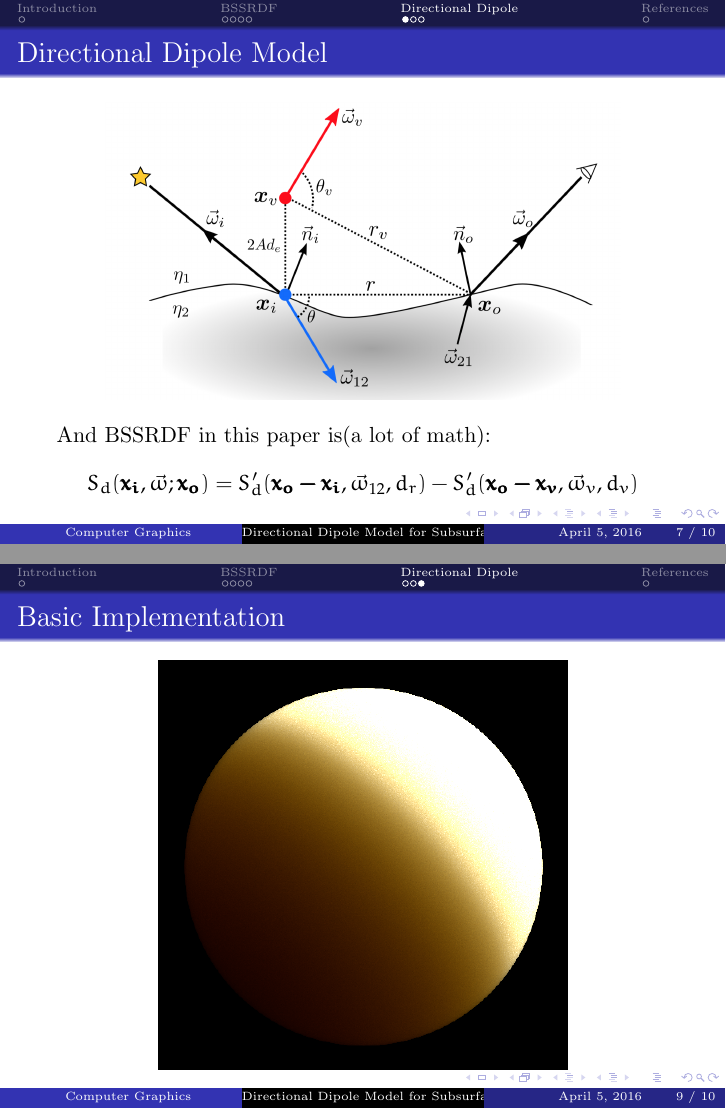
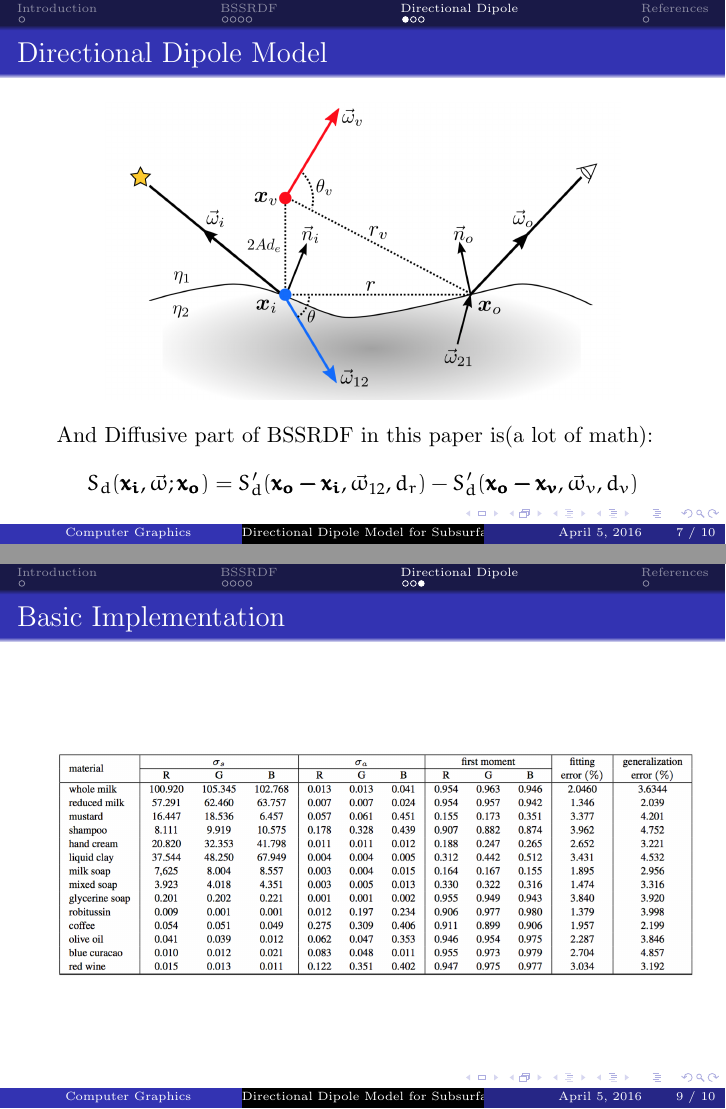
Before and after one commit to andyafter/Computer-Graphics, LaTeX slides (presentation/main.tex, which reads presentation/sections/introductions.tex): pages 10 and 14 of 15 before the commit and pages 10 and 15 of 16 after it, joined at a grey line. Compiled offline with pdfLaTeX.

Commit message:
Something here

```diff
--- a/presentation/sections/introductions.tex
+++ b/presentation/sections/introductions.tex
@@ -115,7 +115,7 @@ where $S$ is BSSRDF. $S_d$ and $S^{(1)}$ are the{\bf  diffusion approximation} a
     \centering
     \includegraphics[scale=0.26]{direct.png}
   \end{figure}
-And BSSRDF in this paper is(a lot of math):
+And Diffusive part of BSSRDF in this paper is(a lot of math):
 $$
 S_d(\pmb{x_i}, \vec{\omega}; \pmb{x_o}) = S'_d(\pmb{x_o - x_i},
 \vec{\omega}_{12}, d_r) - S'_d(\pmb{x_o - x_v}, \vec{\omega}_{v}, d_v)
@@ -156,8 +156,16 @@ $$
 
 \begin{frame}
   \frametitle{Basic Implementation}
-  \begin{figure}[!ht]
+  \only<1>{\begin{figure}[!ht]
     \centering
     \includegraphics[scale=0.4]{render.png}
   \end{figure}
+}
+\only<2>{
+\begin{figure}[!ht]
+    \centering
+    \includegraphics[scale=0.4]{supple.png}
+  \end{figure}
+
+}
 \end{frame}
```
Also changed, not shown: presentation/_region_.tex (+1 -1 lines), presentation/_region_.prv/tmp2105ViP/pr1-1.png (added), presentation/supple.png (added), 3 other files.
